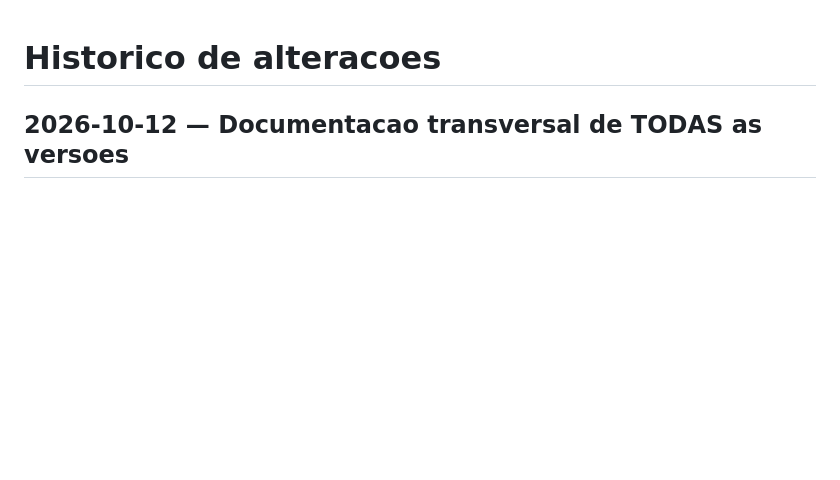
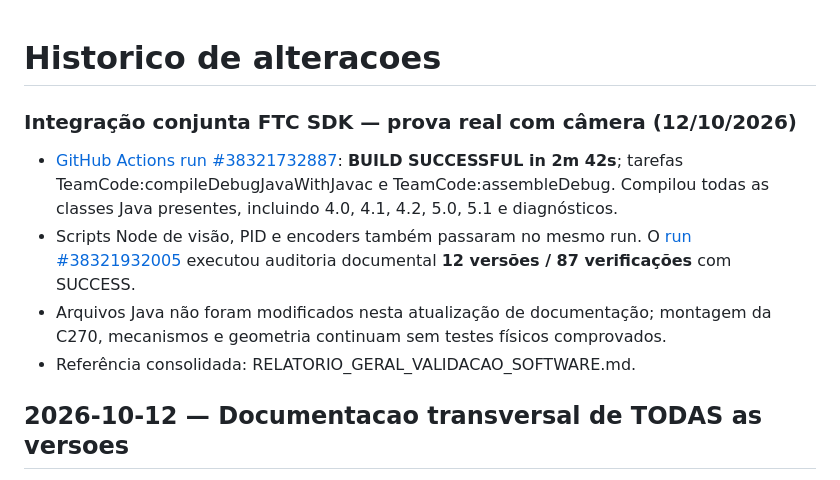
Before and after one commit to pabloinaciosilvestreinacio-collab/meca-tiger-autonomo, a Markdown page: CHANGELOG.md, the part around the change. Rendered like a GitHub page; blank space fills up the shorter version.

Commit message:
docs: atualizar CHANGELOG.md com sucesso de build FTC conjunto e limites fisicos

```diff
--- a/CHANGELOG.md
+++ b/CHANGELOG.md
@@ -1,4 +1,10 @@
 # Historico de alteracoes
+
+### Integração conjunta FTC SDK — prova real com câmera (12/10/2026)
+- [GitHub Actions run #38321732887](https://github.com/pabloinaciosilvestreinacio-collab/meca-tiger-autonomo/actions/runs/38321732887): **BUILD SUCCESSFUL in 2m 42s**; tarefas TeamCode:compileDebugJavaWithJavac e TeamCode:assembleDebug. Compilou todas as classes Java presentes, incluindo 4.0, 4.1, 4.2, 5.0, 5.1 e diagnósticos.
+- Scripts Node de visão, PID e encoders também passaram no mesmo run. O [run #38321932005](https://github.com/pabloinaciosilvestreinacio-collab/meca-tiger-autonomo/actions/runs/38321932005) executou auditoria documental **12 versões / 87 verificações** com SUCCESS.
+- Arquivos Java não foram modificados nesta atualização de documentação; montagem da C270, mecanismos e geometria continuam sem testes físicos comprovados.
+- Referência consolidada: RELATORIO_GERAL_VALIDACAO_SOFTWARE.md.
 
 ## 2026-10-12 — Documentacao transversal de TODAS as versoes
 
```
